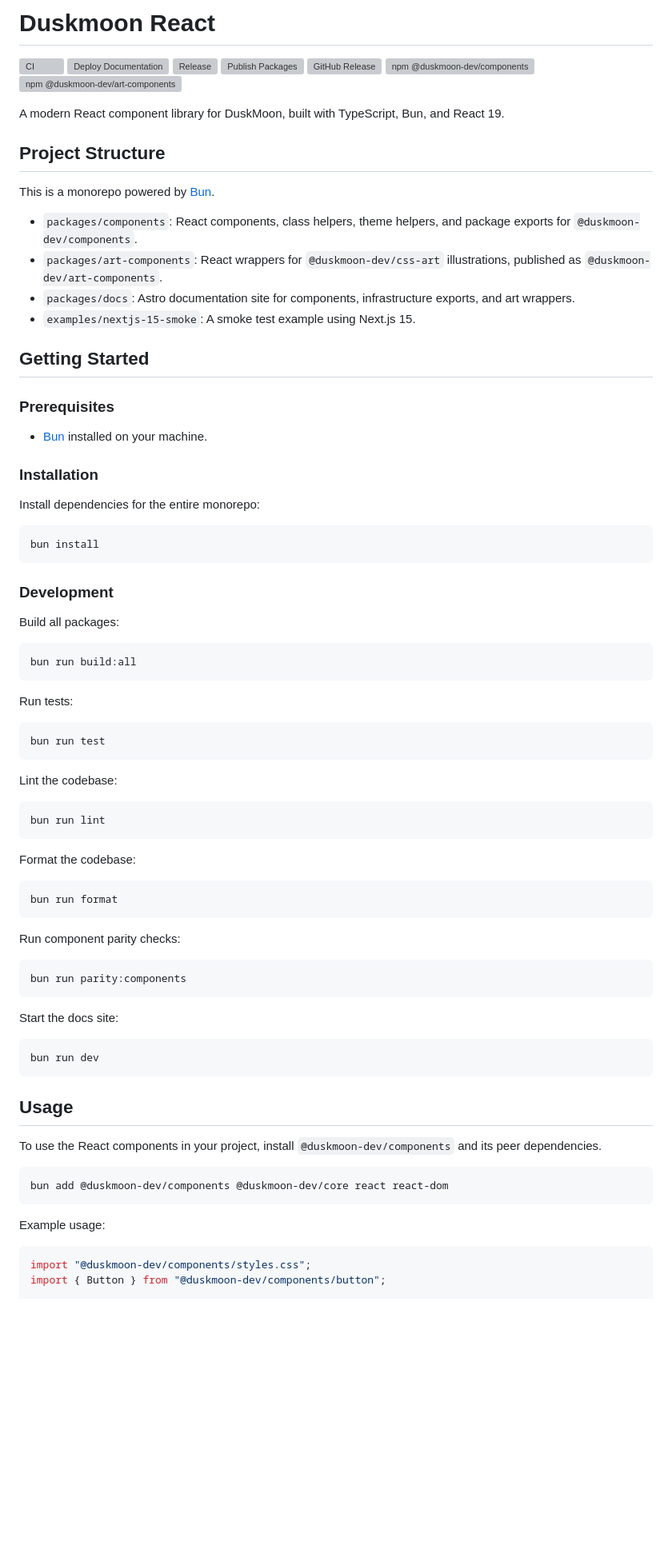
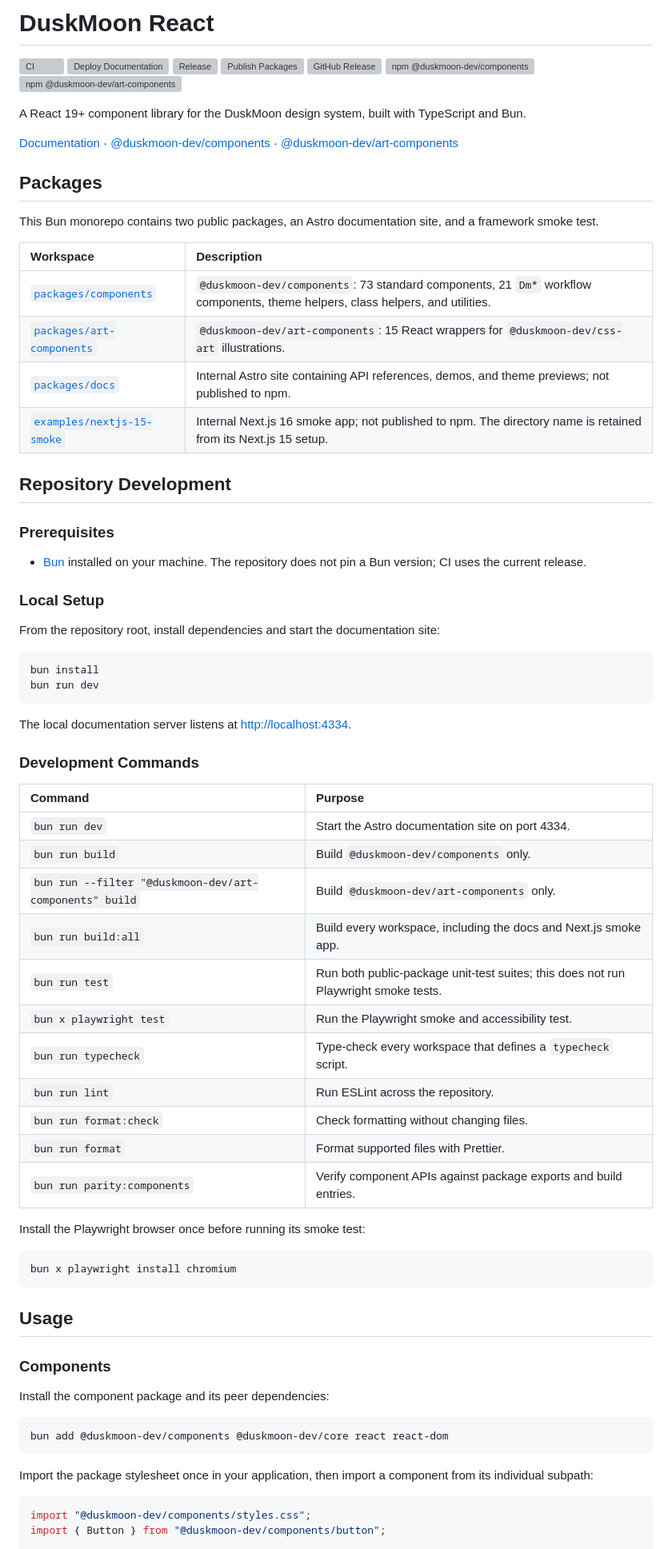
Before and after one commit to duskmoon-dev/duskmoon-react, a Markdown page: README.md, the part around one of its changes. Shown at 80% size. GitHub-like rendering; blank space fills up the shorter version; grey boxes are pictures that could not be loaded.

Commit message:
docs(readme): refresh project guide

````diff
--- a/README.md
+++ b/README.md
@@ -1,4 +1,4 @@
-# Duskmoon React
+# DuskMoon React
 
 [![CI](https://github.com/duskmoon-dev/duskmoon-react/actions/workflows/ci.yml/badge.svg)](https://github.com/duskmoon-dev/duskmoon-react/actions/workflows/ci.yml)
 [![Deploy Documentation](https://github.com/duskmoon-dev/duskmoon-react/actions/workflows/docs.yml/badge.svg)](https://github.com/duskmoon-dev/duskmoon-react/actions/workflows/docs.yml)
@@ -8,83 +8,78 @@
 [![npm @duskmoon-dev/components](https://img.shields.io/npm/v/%40duskmoon-dev%2Fcomponents?label=%40duskmoon-dev%2Fcomponents)](https://www.npmjs.com/package/@duskmoon-dev/components)
 [![npm @duskmoon-dev/art-components](https://img.shields.io/npm/v/%40duskmoon-dev%2Fart-components?label=%40duskmoon-dev%2Fart-components)](https://www.npmjs.com/package/@duskmoon-dev/art-components)
 
-A modern React component library for DuskMoon, built with TypeScript, Bun, and
-React 19.
+A React 19+ component library for the DuskMoon design system, built with
+TypeScript and Bun.
 
-## Project Structure
+[Documentation](https://duskmoon-dev.github.io/duskmoon-react/) ·
+[@duskmoon-dev/components](https://www.npmjs.com/package/@duskmoon-dev/components) ·
+[@duskmoon-dev/art-components](https://www.npmjs.com/package/@duskmoon-dev/art-components)
 
-This is a monorepo powered by [Bun](https://bun.sh/).
+## Packages
 
-- `packages/components`: React components, class helpers, theme helpers, and
-  package exports for `@duskmoon-dev/components`.
-- `packages/art-components`: React wrappers for `@duskmoon-dev/css-art`
-  illustrations, published as `@duskmoon-dev/art-components`.
-- `packages/docs`: Astro documentation site for components, infrastructure
-  exports, and art wrappers.
-- `examples/nextjs-15-smoke`: A smoke test example using Next.js 15.
+This Bun monorepo contains two public packages, an Astro documentation site,
+and a framework smoke test.
 
-## Getting Started
+| Workspace                                              | Description                                                                                                                    |
+| :----------------------------------------------------- | :----------------------------------------------------------------------------------------------------------------------------- |
+| [`packages/components`](packages/components)           | `@duskmoon-dev/components`: 73 standard components, 21 `Dm*` workflow components, theme helpers, class helpers, and utilities. |
+| [`packages/art-components`](packages/art-components)   | `@duskmoon-dev/art-components`: 15 React wrappers for `@duskmoon-dev/css-art` illustrations.                                   |
+| [`packages/docs`](packages/docs)                       | Internal Astro site containing API references, demos, and theme previews; not published to npm.                                |
+| [`examples/nextjs-15-smoke`](examples/nextjs-15-smoke) | Internal Next.js 16 smoke app; not published to npm. The directory name is retained from its Next.js 15 setup.                 |
+
+## Repository Development
 
 ### Prerequisites
 
-- [Bun](https://bun.sh/) installed on your machine.
+- [Bun](https://bun.sh/) installed on your machine. The repository does not pin
+  a Bun version; CI uses the current release.
 
-### Installation
+### Local Setup
 
-Install dependencies for the entire monorepo:
+From the repository root, install dependencies and start the documentation
+site:
 
 ```bash
 bun install
+bun run dev
 ```
 
-### Development
+The local documentation server listens at <http://localhost:4334>.
 
-Build all packages:
+### Development Commands
+
+| Command                                                 | Purpose                                                                             |
+| :------------------------------------------------------ | :---------------------------------------------------------------------------------- |
+| `bun run dev`                                           | Start the Astro documentation site on port 4334.                                    |
+| `bun run build`                                         | Build `@duskmoon-dev/components` only.                                              |
+| `bun run --filter "@duskmoon-dev/art-components" build` | Build `@duskmoon-dev/art-components` only.                                          |
+| `bun run build:all`                                     | Build every workspace, including the docs and Next.js smoke app.                    |
+| `bun run test`                                          | Run both public-package unit-test suites; this does not run Playwright smoke tests. |
+| `bun x playwright test`                                 | Run the Playwright smoke and accessibility test.                                    |
+| `bun run typecheck`                                     | Type-check every workspace that defines a `typecheck` script.                       |
+| `bun run lint`                                          | Run ESLint across the repository.                                                   |
+| `bun run format:check`                                  | Check formatting without changing files.                                            |
+| `bun run format`                                        | Format supported files with Prettier.                                               |
+| `bun run parity:components`                             | Verify component APIs against package exports and build entries.                    |
+
+Install the Playwright browser once before running its smoke test:
 
 ```bash
-bun run build:all
-```
-
-Run tests:
-
-```bash
-bun run test
-```
-
-Lint the codebase:
-
-```bash
-bun run lint
-```
-
-Format the codebase:
-
-```bash
-bun run format
-```
-
-Run component parity checks:
-
-```bash
-bun run parity:components
-```
-
-Start the docs site:
-
-```bash
-bun run dev
+bun x playwright install chromium
 ```
 
 ## Usage
 
-To use the React components in your project, install
-`@duskmoon-dev/components` and its peer dependencies.
+### Components
+
+Install the component package and its peer dependencies:
 
 ```bash
 bun add @duskmoon-dev/components @duskmoon-dev/core react react-dom
 ```
 
-Example usage:
+Import the package stylesheet once in your application, then import a
+component from its individual subpath:
 
 ```tsx
 import "@duskmoon-dev/components/styles.css";
````
Also changed, not shown: other parts of README.md (+14 -13 lines).
